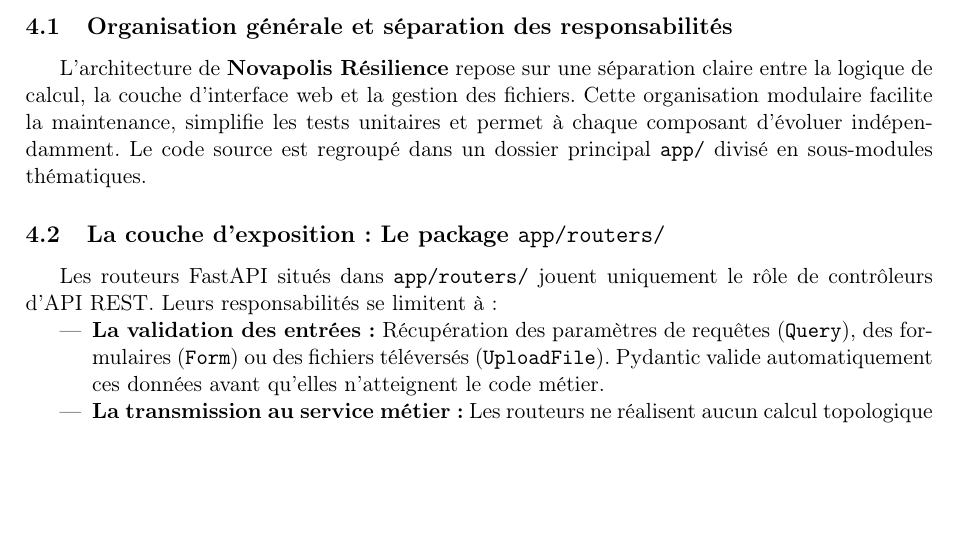
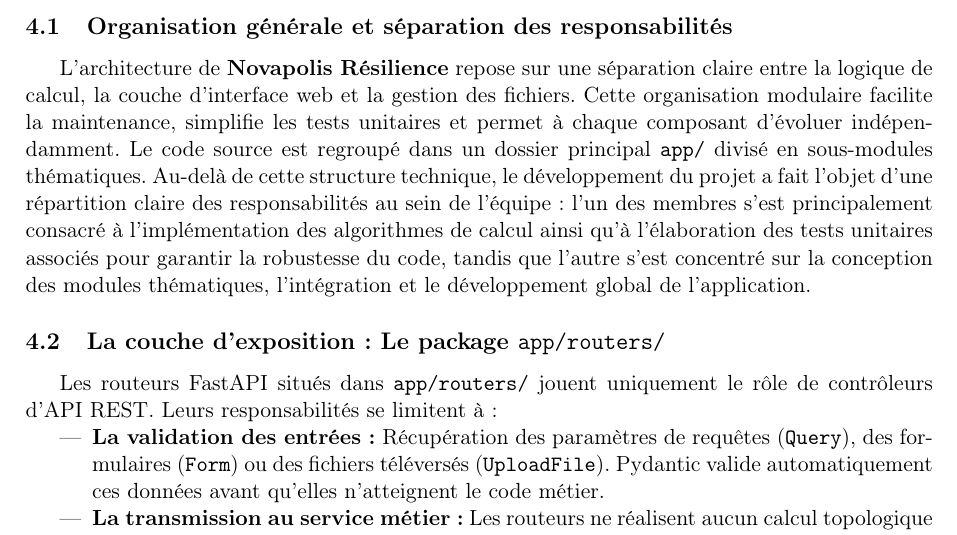
Before and after one commit to Paul-Lefort/Novapolis-R-silience, a LaTeX document (latex/main.tex, which reads latex/sections/04_architecture.tex): part of page 8 of 13, cut so that both start at the same text, the shorter picture padded with empty space. Compiled offline with pdfLaTeX.

Commit message:
fix: Rapport

```diff
--- a/latex/sections/04_architecture.tex
+++ b/latex/sections/04_architecture.tex
@@ -1,8 +1,8 @@
 \section{Architecture Logicielle et Choix Technologiques}
 
 \subsection{Organisation générale et séparation des responsabilités}
-L'architecture de \textbf{Novapolis Résilience} repose sur une séparation claire entre la logique de calcul, la couche d'interface web et la gestion des fichiers. Cette organisation modulaire facilite la maintenance, simplifie les tests unitaires et permet à chaque composant d'évoluer indépendamment. Le code source est regroupé dans un dossier principal \texttt{app/} divisé en sous-modules thématiques.
-
+L’architecture de \textbf{Novapolis Résilience} repose sur une séparation claire entre la logique de calcul, la couche d’interface web et la gestion des fichiers. Cette organisation modulaire facilite la maintenance, simplifie les tests unitaires et permet à chaque composant d’évoluer indépendamment. Le code source est regroupé dans un dossier principal \texttt{app/} divisé en sous-modules thématiques.
+Au-delà de cette structure technique, le développement du projet a fait l'objet d'une répartition claire des responsabilités au sein de l'équipe : l'un des membres s'est principalement consacré à l'implémentation des algorithmes de calcul ainsi qu'à l'élaboration des tests unitaires associés pour garantir la robustesse du code, tandis que l'autre s'est concentré sur la conception des modules thématiques, l'intégration et le développement global de l'application.
 \subsection{La couche d'exposition : Le package \texttt{app/routers/}}
 Les routeurs FastAPI situés dans \texttt{app/routers/} jouent uniquement le rôle de contrôleurs d'API REST. Leurs responsabilités se limitent à :
 \begin{itemize}
```
Also changed, not shown: Rapport.pdf.
